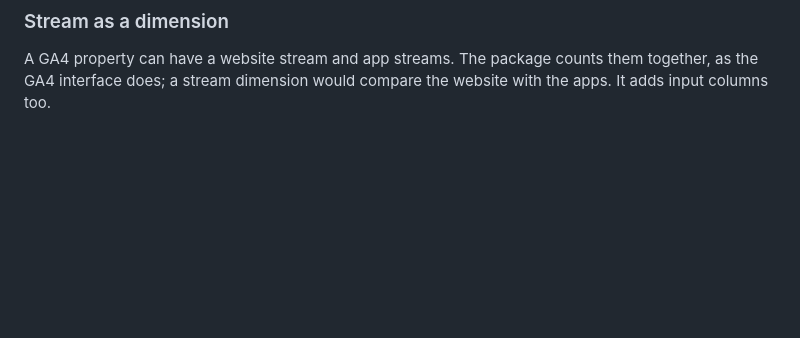
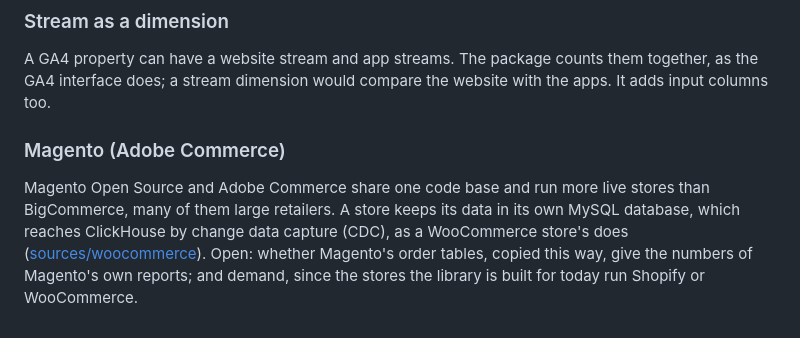
Before and after one commit to Dactopus/dactopus-data-models, a Markdown page: ROADMAP.md, the part around the change. GitHub-like rendering; blank space fills up the shorter version.

Commit message:
ROADMAP: Magento (Adobe Commerce) under Exploring
Co-Authored-By: Claude Opus 5.5 <noreply@anthropic.com>

```diff
--- a/ROADMAP.md
+++ b/ROADMAP.md
@@ -76,3 +76,14 @@ stay the same.
 A GA4 property can have a website stream and app streams. The package
 counts them together, as the GA4 interface does; a stream dimension would
 compare the website with the apps. It adds input columns too.
+
+### Magento (Adobe Commerce)
+
+Magento Open Source and Adobe Commerce share one code base and run more
+live stores than BigCommerce, many of them large retailers. A store keeps
+its data in its own MySQL database, which reaches ClickHouse by change
+data capture (CDC), as a WooCommerce store's does
+([sources/woocommerce](sources/woocommerce/README.md)). Open: whether
+Magento's order tables, copied this way, give the numbers of Magento's
+own reports; and demand, since the stores the library is built for today
+run Shopify or WooCommerce.
```
Also changed, not shown: CHANGELOG.md (+2 -0 lines).
